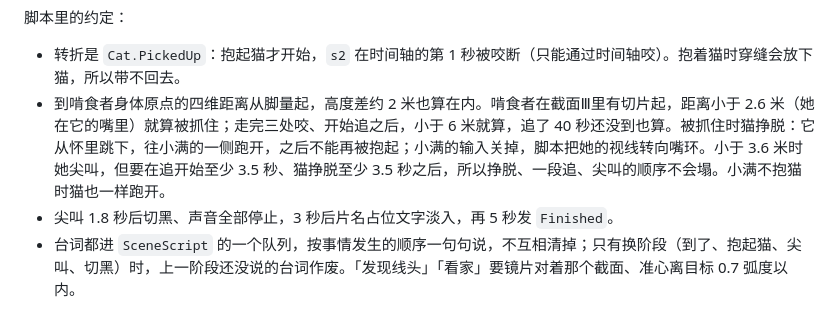
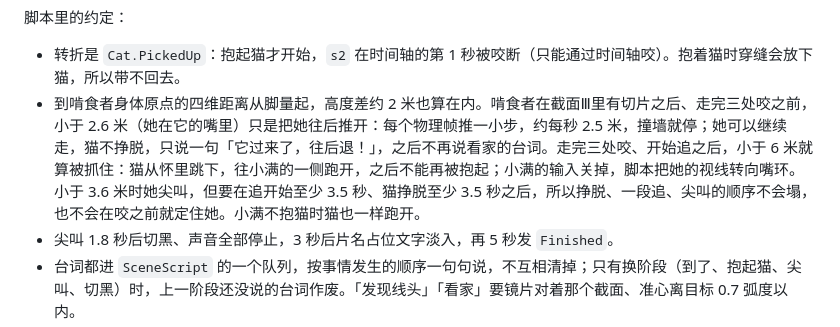
Before and after one commit to odradekk/project_4d, a Markdown page: docs/frame/home-region.md, the part around the change. Rendered like a GitHub page.

Commit message:
docs(frame): say when the grazer pushes her back and when it catches her

```diff
--- a/docs/frame/home-region.md
+++ b/docs/frame/home-region.md
@@ -92,7 +92,7 @@
 脚本里的约定：
 
 - 转折是 `Cat.PickedUp`：抱起猫才开始，`s2` 在时间轴的第 1 秒被咬断（只能通过时间轴咬）。抱着猫时穿缝会放下猫，所以带不回去。
-- 到啃食者身体原点的四维距离从脚量起，高度差约 2 米也算在内。啃食者在截面Ⅲ里有切片起，距离小于 2.6 米（她在它的嘴里）就算被抓住；走完三处咬、开始追之后，小于 6 米就算，追了 40 秒还没到也算。被抓住时猫挣脱：它从怀里跳下，往小满的一侧跑开，之后不能再被抱起；小满的输入关掉，脚本把她的视线转向嘴环。小于 3.6 米时她尖叫，但要在追开始至少 3.5 秒、猫挣脱至少 3.5 秒之后，所以挣脱、一段追、尖叫的顺序不会塌。小满不抱猫时猫也一样跑开。
+- 到啃食者身体原点的四维距离从脚量起，高度差约 2 米也算在内。啃食者在截面Ⅲ里有切片之后、走完三处咬之前，小于 2.6 米（她在它的嘴里）只是把她往后推开：每个物理帧推一小步，约每秒 2.5 米，撞墙就停；她可以继续走，猫不挣脱，只说一句「它过来了，往后退！」，之后不再说看家的台词。走完三处咬、开始追之后，小于 6 米就算被抓住：猫从怀里跳下，往小满的一侧跑开，之后不能再被抱起；小满的输入关掉，脚本把她的视线转向嘴环。小于 3.6 米时她尖叫，但要在追开始至少 3.5 秒、猫挣脱至少 3.5 秒之后，所以挣脱、一段追、尖叫的顺序不会塌，也不会在咬之前就定住她。小满不抱猫时猫也一样跑开。
 - 尖叫 1.8 秒后切黑、声音全部停止，3 秒后片名占位文字淡入，再 5 秒发 `Finished`。
 - 台词都进 `SceneScript` 的一个队列，按事情发生的顺序一句句说，不互相清掉；只有换阶段（到了、抱起猫、尖叫、切黑）时，上一阶段还没说的台词作废。「发现线头」「看家」要镜片对着那个截面、准心离目标 0.7 弧度以内。
 - 触发条件读的是 `ReadEntity`（楼房元素是否还在）、`ReadSeam`（`s2` 是否咬断）、`GetSliceBounds`（啃食者在截面Ⅲ里是否有切片）和小满的状态（所在截面、手性、镜片对着哪个截面），没有按坐标判断到了哪里。
```
